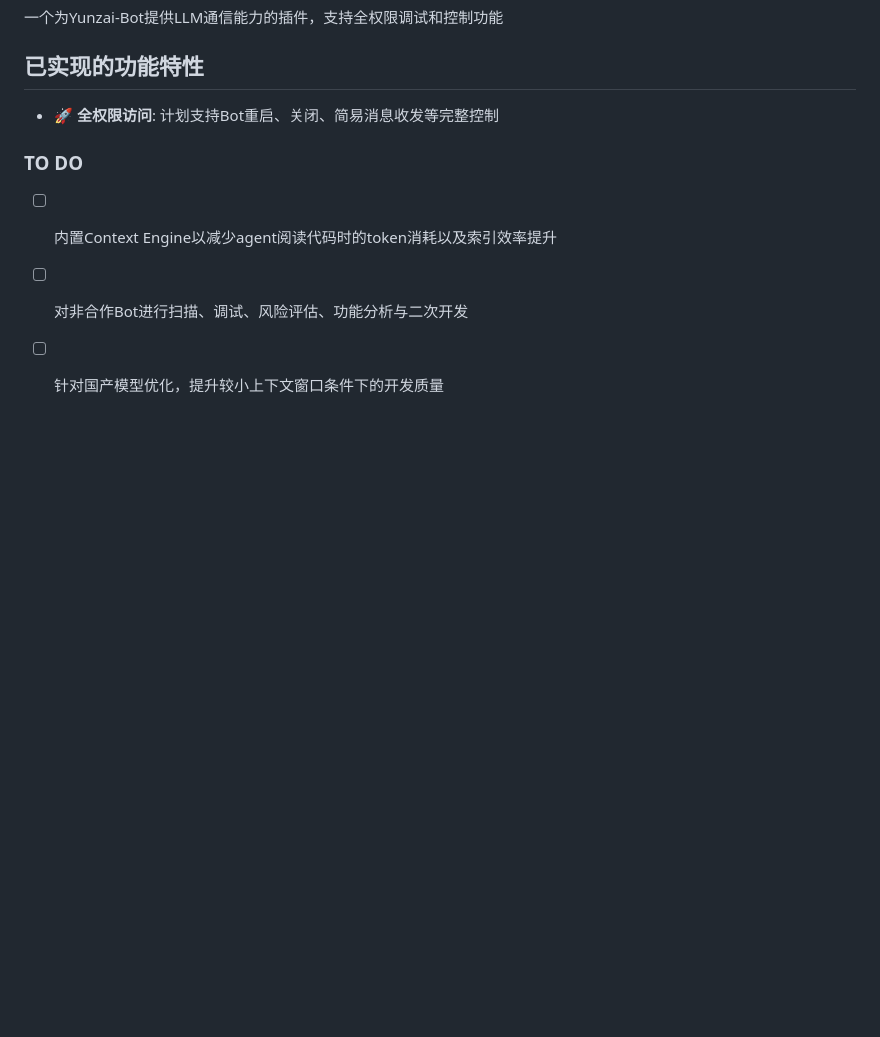
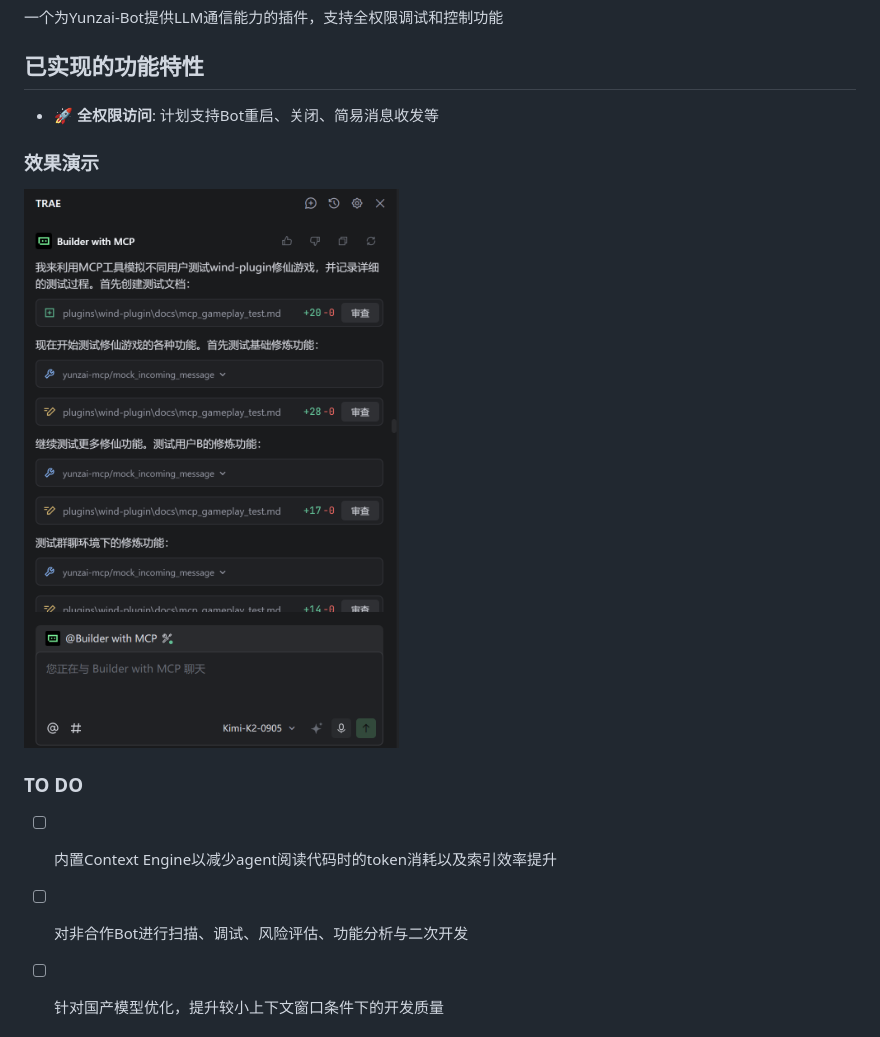
Before and after one commit to XuF163/Yunzai-MCP-plugin, a Markdown page: README.md, the part around the change. GitHub-like rendering; pictures changed too: img.png (added); blank space fills up the shorter version.

Commit message:
补图

```diff
--- a/README.md
+++ b/README.md
@@ -4,8 +4,9 @@
 
 ## 已实现的功能特性
 
-- 🚀 **全权限访问**: 计划支持Bot重启、关闭、简易消息收发等完整控制
-
+- 🚀 **全权限访问**: 计划支持Bot重启、关闭、简易消息收发等
+### 效果演示
+![img.png](img.png)
 ### TO DO
 - [ ] 内置Context Engine以减少agent阅读代码时的token消耗以及索引效率提升
 - [ ] 对非合作Bot进行扫描、调试、风险评估、功能分析与二次开发
```
